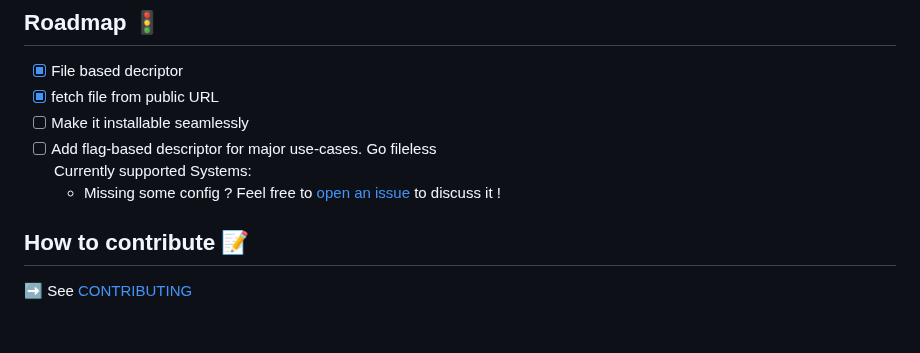
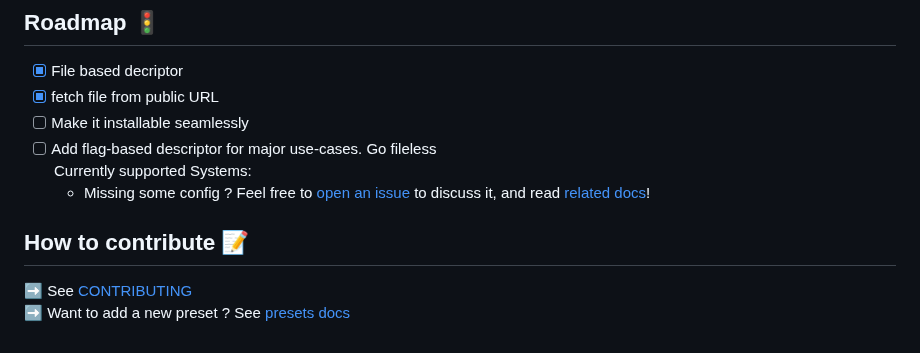
Before and after one commit to Delni/preflight, a Markdown page: README.md, the part around the change. Rendered like a GitHub page.

Commit message:
📝 Add docs for new presets

```diff
--- a/README.md
+++ b/README.md
@@ -57,8 +57,9 @@ And each `Checkpoint` is defined as follow:
 - [ ] Make it installable seamlessly
 - [ ] Add flag-based descriptor for major use-cases. Go fileless
     Currently supported Systems:
-    - Missing some config ? Feel free to [open an issue](https://github.com/Delni/preflight/issues/new) to discuss it !
+    - Missing some config ? Feel free to [open an issue](https://github.com/Delni/preflight/issues/new) to discuss it, and read [related docs](./presets/README.md)!
 
 ## How to contribute 📝
 
 ➡️ See [CONTRIBUTING](./CONTRIBUTING.md)
+➡️ Want to add a new preset ? See [presets docs](./presets/README.md)
```
Also changed, not shown: presets/README.md (added, +12 -0 lines).
